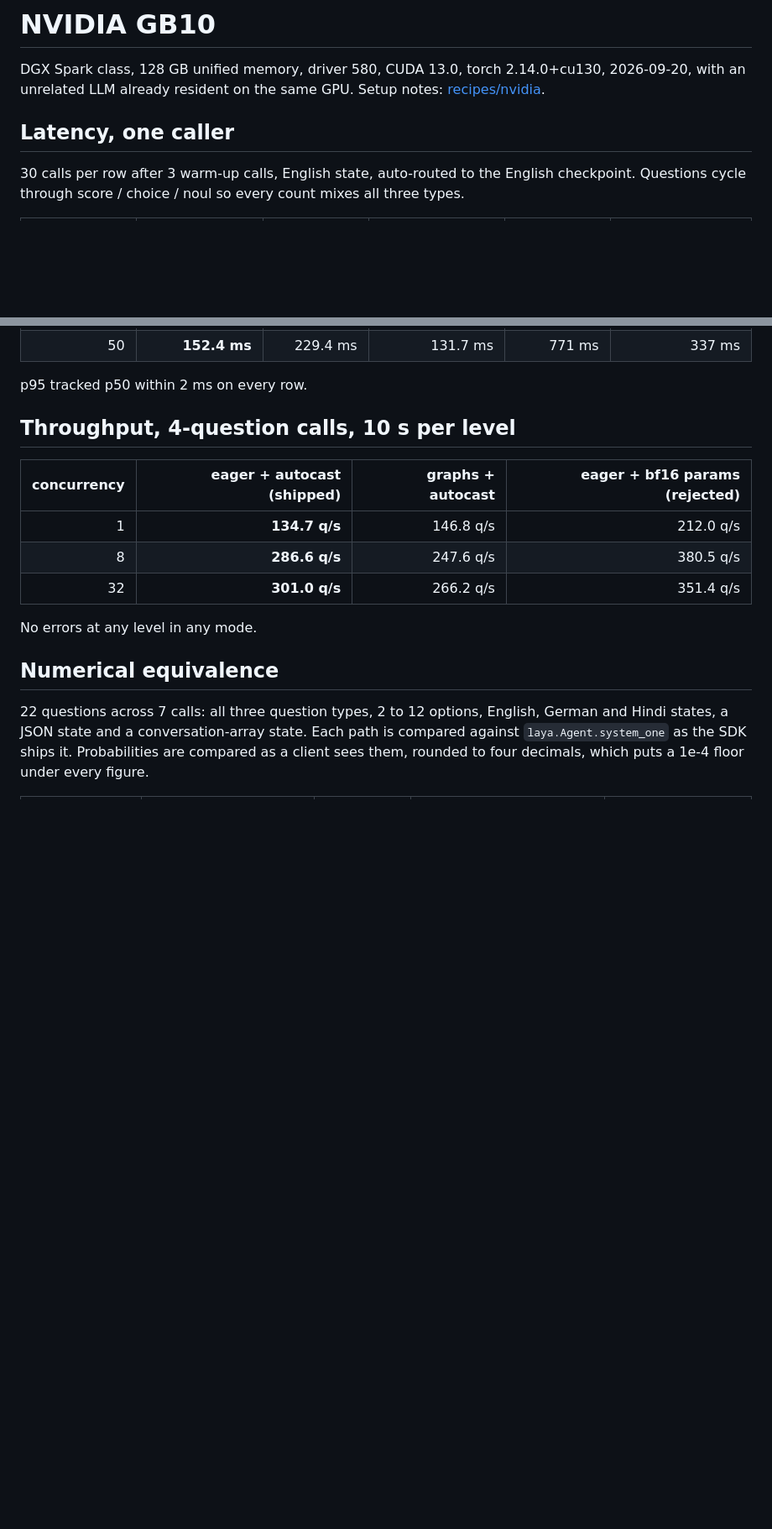
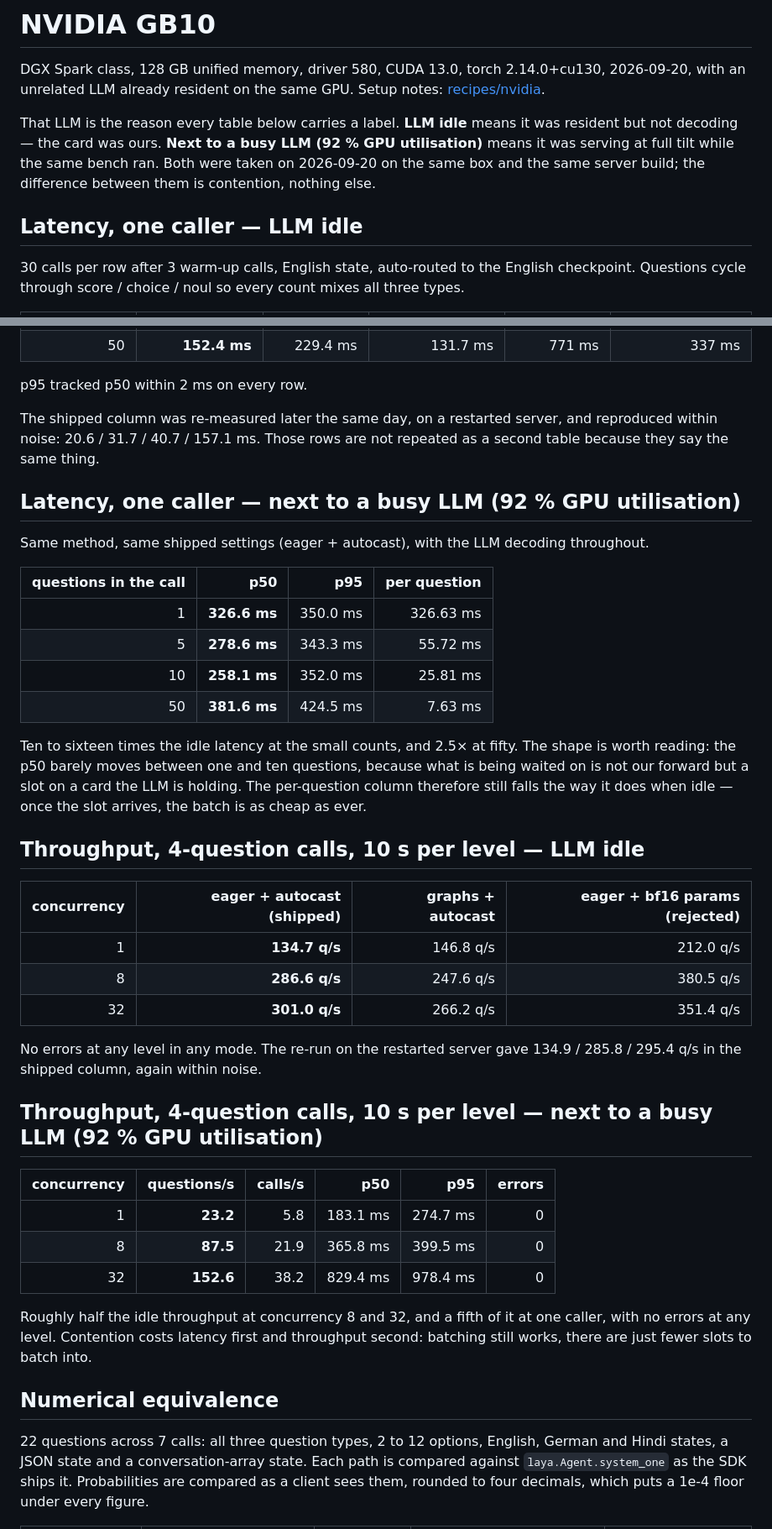
Before and after one commit to 0xBakeer/arbiter, a Markdown page: bench/results.md, 2 parts joined by grey strips. Shown at 84% size. Rendered like a GitHub page; blank space fills up the shorter version.

```diff
--- a/bench/results.md
+++ b/bench/results.md
@@ -19,7 +19,12 @@ DGX Spark class, 128 GB unified memory, driver 580, CUDA 13.0, torch 2.14.0+cu13
 with an unrelated LLM already resident on the same GPU. Setup notes:
 [recipes/nvidia](../recipes/nvidia/README.md).
 
-## Latency, one caller
+That LLM is the reason every table below carries a label. **LLM idle** means it was resident but
+not decoding — the card was ours. **Next to a busy LLM (92 % GPU utilisation)** means it was
+serving at full tilt while the same bench ran. Both were taken on 2026-09-20 on the same box and
+the same server build; the difference between them is contention, nothing else.
+
+## Latency, one caller — LLM idle
 
 30 calls per row after 3 warm-up calls, English state, auto-routed to the English checkpoint.
 Questions cycle through score / choice / noul so every count mixes all three types.
@@ -33,7 +38,27 @@ Questions cycle through score / choice / noul so every count mixes all three typ
 
 p95 tracked p50 within 2 ms on every row.
 
-## Throughput, 4-question calls, 10 s per level
+The shipped column was re-measured later the same day, on a restarted server, and reproduced
+within noise: 20.6 / 31.7 / 40.7 / 157.1 ms. Those rows are not repeated as a second table
+because they say the same thing.
+
+## Latency, one caller — next to a busy LLM (92 % GPU utilisation)
+
+Same method, same shipped settings (eager + autocast), with the LLM decoding throughout.
+
+| questions in the call | p50 | p95 | per question |
+|---:|---:|---:|---:|
+| 1  | **326.6 ms** | 350.0 ms | 326.63 ms |
+| 5  | **278.6 ms** | 343.3 ms | 55.72 ms |
+| 10 | **258.1 ms** | 352.0 ms | 25.81 ms |
+| 50 | **381.6 ms** | 424.5 ms | 7.63 ms |
+
+Ten to sixteen times the idle latency at the small counts, and 2.5× at fifty. The shape is worth
+reading: the p50 barely moves between one and ten questions, because what is being waited on is
+not our forward but a slot on a card the LLM is holding. The per-question column therefore still
+falls the way it does when idle — once the slot arrives, the batch is as cheap as ever.
+
+## Throughput, 4-question calls, 10 s per level — LLM idle
 
 | concurrency | eager + autocast (shipped) | graphs + autocast | eager + bf16 params (rejected) |
 |---:|---:|---:|---:|
@@ -41,7 +66,20 @@ p95 tracked p50 within 2 ms on every row.
 | 8  | **286.6 q/s** | 247.6 q/s | 380.5 q/s |
 | 32 | **301.0 q/s** | 266.2 q/s | 351.4 q/s |
 
-No errors at any level in any mode.
+No errors at any level in any mode. The re-run on the restarted server gave 134.9 / 285.8 /
+295.4 q/s in the shipped column, again within noise.
+
+## Throughput, 4-question calls, 10 s per level — next to a busy LLM (92 % GPU utilisation)
+
+| concurrency | questions/s | calls/s | p50 | p95 | errors |
+|---:|---:|---:|---:|---:|---:|
+| 1  | **23.2** | 5.8 | 183.1 ms | 274.7 ms | 0 |
+| 8  | **87.5** | 21.9 | 365.8 ms | 399.5 ms | 0 |
+| 32 | **152.6** | 38.2 | 829.4 ms | 978.4 ms | 0 |
+
+Roughly half the idle throughput at concurrency 8 and 32, and a fifth of it at one caller, with
+no errors at any level. Contention costs latency first and throughput second: batching still
+works, there are just fewer slots to batch into.
 
 ## Numerical equivalence
 
```
Also changed, not shown: README.md (+21 -14 lines).
